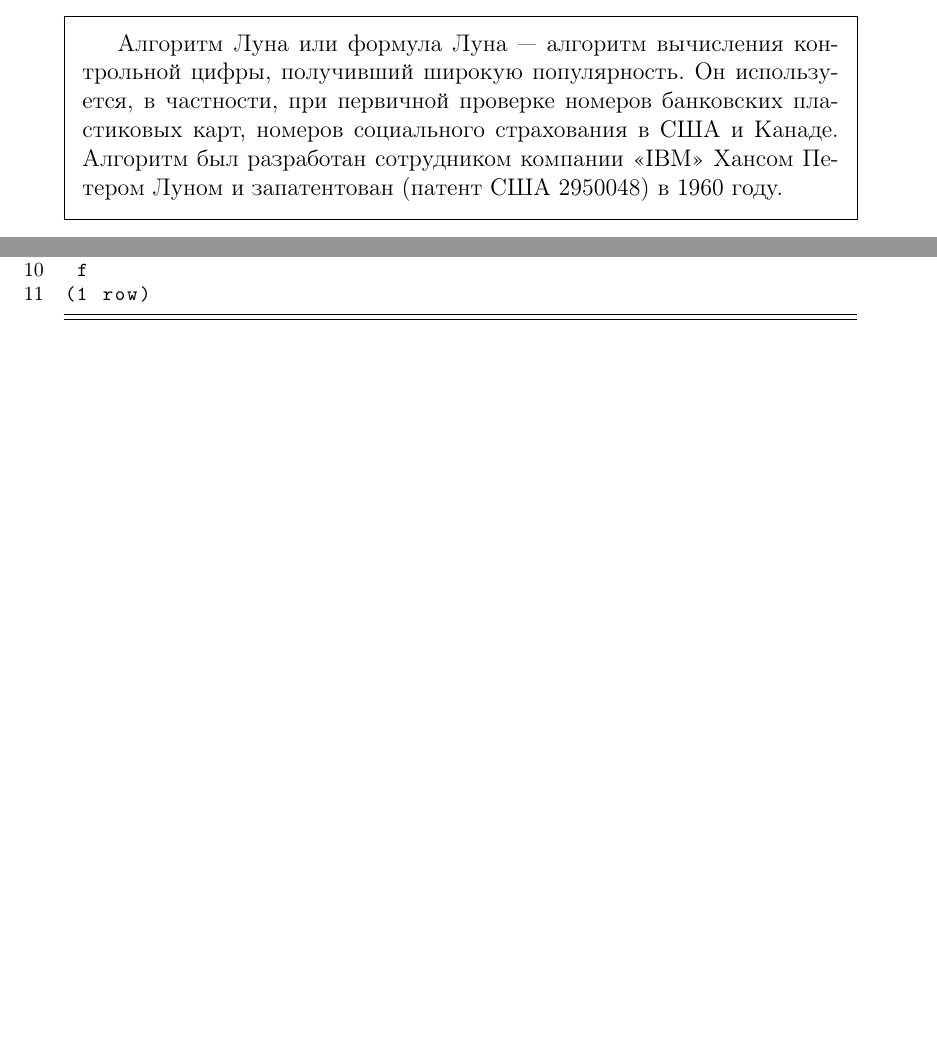
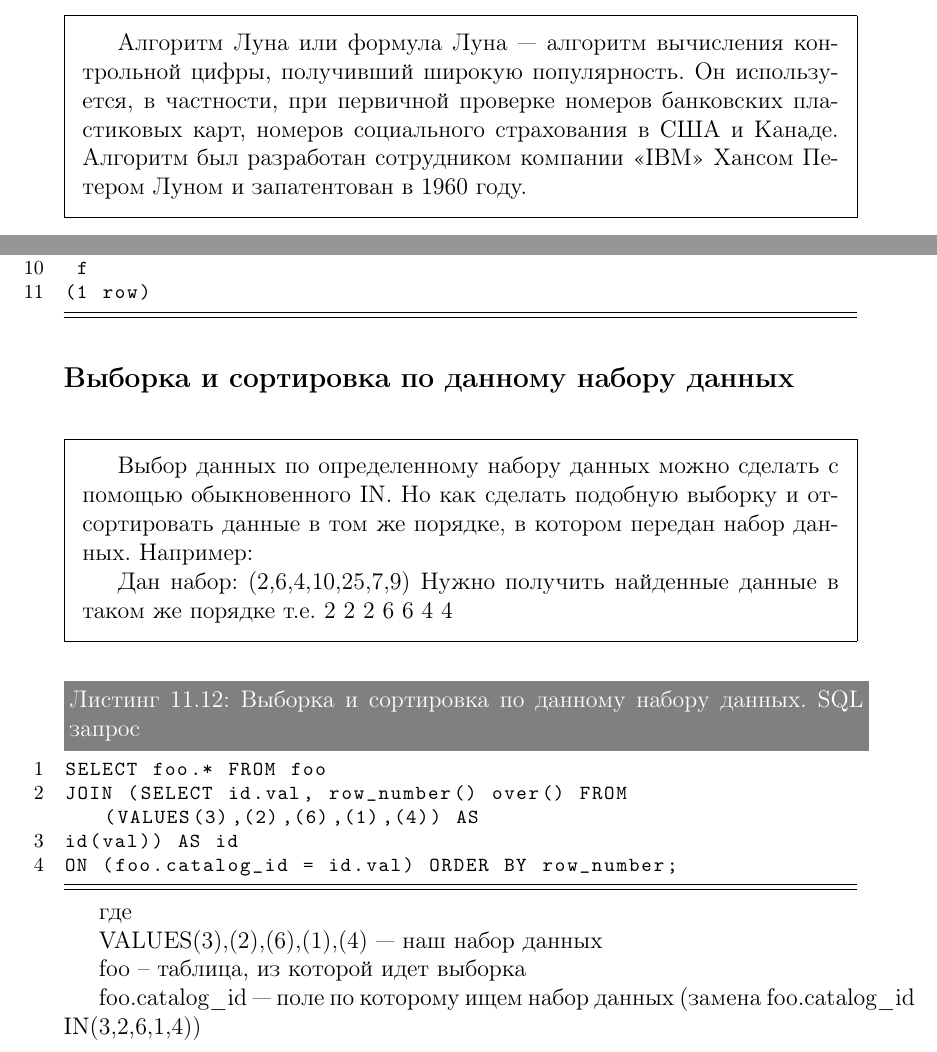
Before and after one commit to le0pard/postgresql_book, a LaTeX book (postgresql.tex, which reads postgresql_snippets.tex): two parts of pages 143 and 146 of 146, joined at a grey line, cut so that both start at the same text, the shorter picture padded with empty space. Compiled offline with pdfLaTeX.

Commit message:
Add snippets

```diff
--- a/postgresql_snippets.tex
+++ b/postgresql_snippets.tex
@@ -197,8 +197,8 @@ SELECT random(1,10)::int, random(1,10);
 \begin{framed}
 Алгоритм Луна или формула Луна~--- алгоритм вычисления контрольной цифры, получивший широкую популярность.
 Он используется, в частности, при первичной проверке номеров банковских пластиковых карт, номеров социального
-страхования в США и Канаде. Алгоритм был разработан сотрудником компании <<IBM>> Хансом Петером Луном и запатентован
-(патент США #2950048) в 1960 году.
+страхования в США и Канаде. Алгоритм был разработан сотрудником компании <<IBM>> Хансом Петером Луном и
+запатентован в 1960 году.
 
 Контрольные цифры вообще и алгоритм Луна в частности предназначены для защиты от случайных ошибок,
 а не преднамеренных искажений данных.
@@ -304,3 +304,27 @@ Select luhn_verify(49927398714);
 (1 row)
 
 \end{lstlisting}
+
+\subsection{Выборка и сортировка по данному набору данных}
+\begin{framed}
+Выбор данных по определенному набору данных можно сделать с помощью обыкновенного IN. Но как сделать подобную выборку и отсортировать
+данные в том же порядке, в котором передан набор данных. Например:
+
+Дан набор: (2,6,4,10,25,7,9)
+Нужно получить найденные данные в таком же порядке т.е. 2 2 2 6 6 4 4
+\end{framed}
+
+\begin{lstlisting}[label=lst:snippets12,caption=Выборка и сортировка по данному набору данных. SQL запрос]
+SELECT foo.* FROM foo
+JOIN (SELECT id.val, row_number() over() FROM (VALUES(3),(2),(6),(1),(4)) AS
+id(val)) AS id
+ON (foo.catalog_id = id.val) ORDER BY row_number;
+\end{lstlisting}
+
+где
+
+VALUES(3),(2),(6),(1),(4)~--- наш набор данных
+
+foo~-- таблица, из которой идет выборка
+
+foo.catalog\_id~--- поле по которому ищем набор данных (замена foo.catalog\_id IN(3,2,6,1,4))
```
Also changed, not shown: postgresql.pdf.
